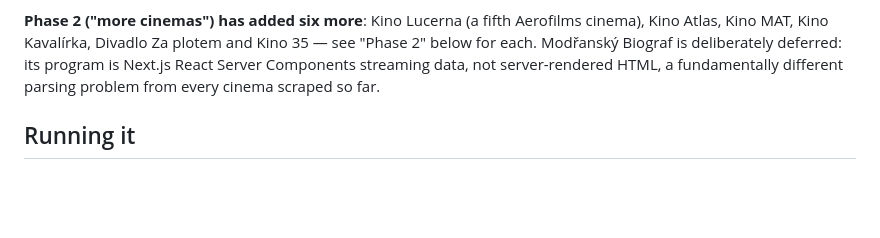
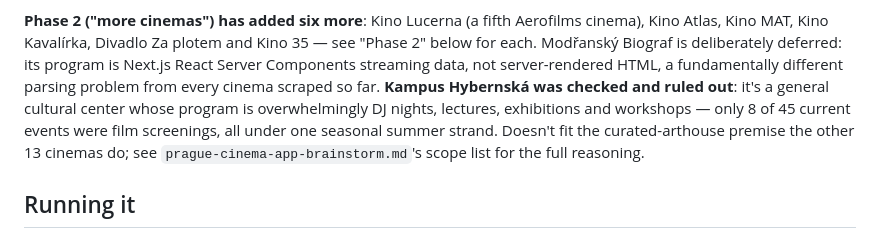
Before and after one commit to matejporizek-prog/beam, a Markdown page: README.md, the part around the change. GitHub-like rendering; blank space fills up the shorter version.

Commit message:
Rule out Kampus Hybernska for Phase 2 (checked, not skipped)
Closes the loose end from the "more cinemas" batch. Checked its live
program page: 45 events, only 8 were film screenings, all under one
seasonal summer strand ("Letni 3kino") - everything else was DJ nights,
lectures, workshops, exhibitions. A general cultural center where film
screening is a minor, seasonal strand doesn't fit the curated-arthouse
premise the other 13 cinemas do, and scraping it would mean matching a
title prefix with no guarantee it exists most of the year or keeps its
name. Full reasoning kept in prague-cinema-app-brainstorm.md's scope list
(gitignored, local planning doc).

Co-Authored-By: Claude Fable 5 <noreply@anthropic.com>

```diff
--- a/README.md
+++ b/README.md
@@ -17,7 +17,12 @@ Aerofilms cinema), Kino Atlas, Kino MAT, Kino Kavalírka, Divadlo Za plotem and
 Kino 35 — see "Phase 2" below for each. Modřanský Biograf is deliberately
 deferred: its program is Next.js React Server Components streaming data, not
 server-rendered HTML, a fundamentally different parsing problem from every
-cinema scraped so far.
+cinema scraped so far. **Kampus Hybernská was checked and ruled out**: it's a
+general cultural center whose program is overwhelmingly DJ nights, lectures,
+exhibitions and workshops — only 8 of 45 current events were film screenings,
+all under one seasonal summer strand. Doesn't fit the curated-arthouse premise
+the other 13 cinemas do; see `prague-cinema-app-brainstorm.md`'s scope list
+for the full reasoning.
 
 ## Running it
 
```
